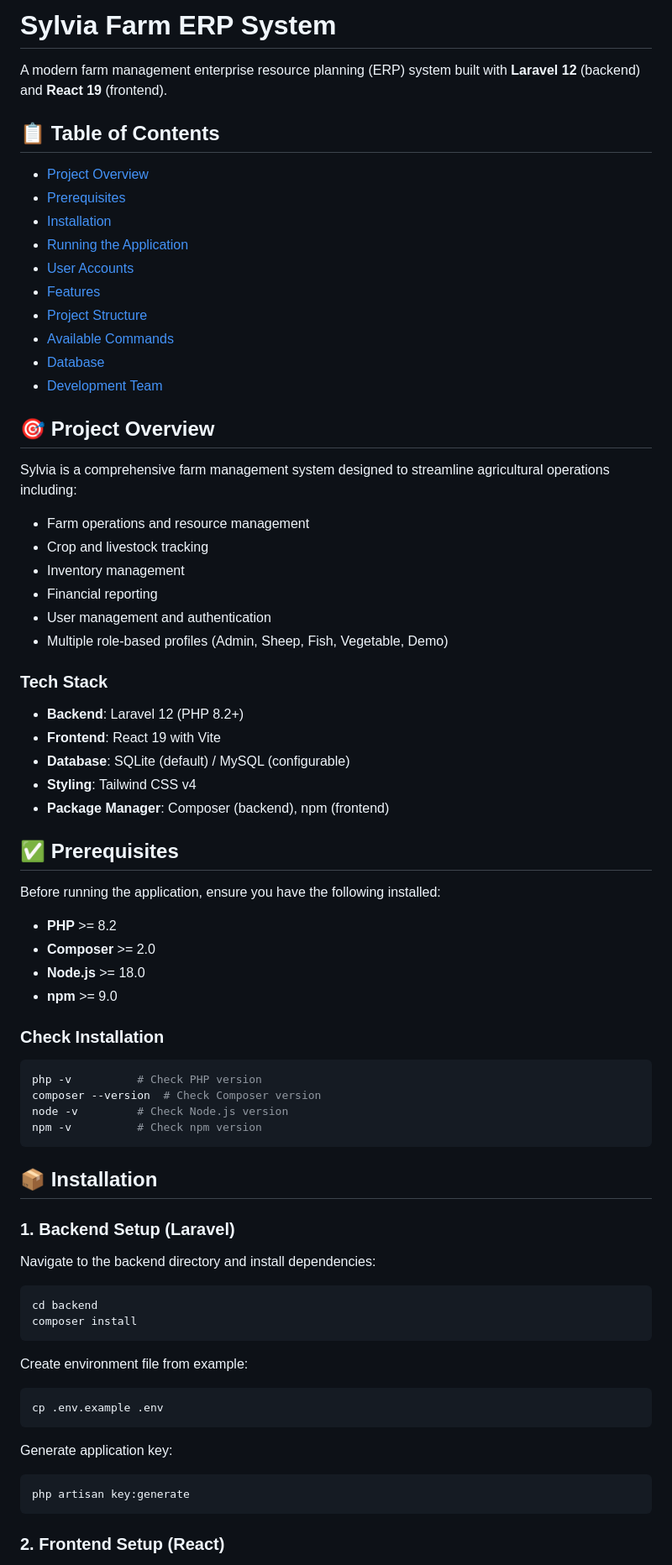
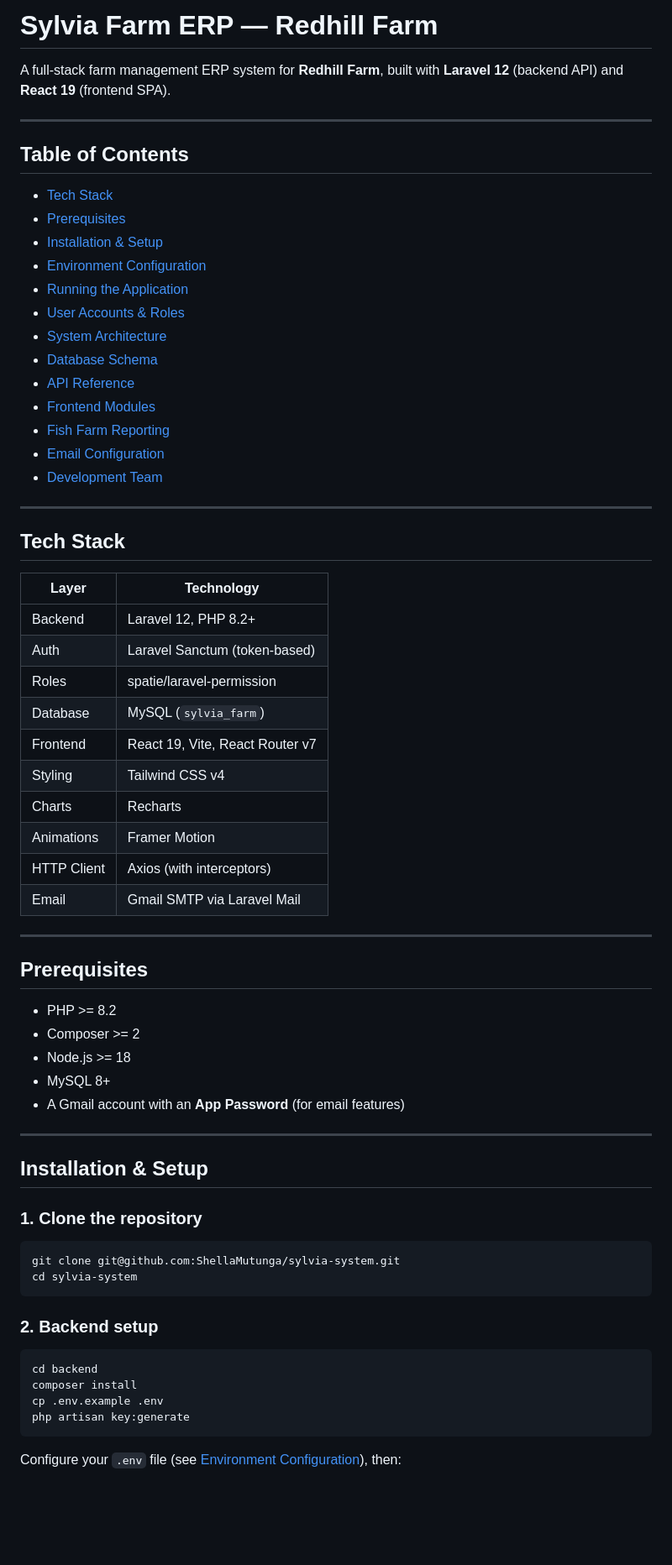
Before and after one commit to ShellaMutunga/sylvia-system, a Markdown page: README.md, the part around one of its changes. Shown at 84% size. Drawn GitHub-style; blank space fills up the shorter version.

````diff
--- a/README.md
+++ b/README.md
@@ -1,73 +1,70 @@
-# Sylvia Farm ERP System
+# Sylvia Farm ERP — Redhill Farm
 
-A modern farm management enterprise resource planning (ERP) system built with **Laravel 12** (backend) and **React 19** (frontend).
+A full-stack farm management ERP system for **Redhill Farm**, built with **Laravel 12** (backend API) and **React 19** (frontend SPA).
 
-## 📋 Table of Contents
-- [Project Overview](#project-overview)
+---
+
+## Table of Contents
+- [Tech Stack](#tech-stack)
 - [Prerequisites](#prerequisites)
-- [Installation](#installation)
+- [Installation & Setup](#installation--setup)
+- [Environment Configuration](#environment-configuration)
 - [Running the Application](#running-the-application)
-- [User Accounts](#user-accounts)
-- [Features](#features)
-- [Project Structure](#project-structure)
-- [Available Commands](#available-commands)
-- [Database](#database)
+- [User Accounts & Roles](#user-accounts--roles)
+- [System Architecture](#system-architecture)
+- [Database Schema](#database-schema)
+- [API Reference](#api-reference)
+- [Frontend Modules](#frontend-modules)
+- [Fish Farm Reporting](#fish-farm-reporting)
+- [Email Configuration](#email-configuration)
 - [Development Team](#development-team)
 
-## 🎯 Project Overview
+---
 
-Sylvia is a comprehensive farm management system designed to streamline agricultural operations including:
-- Farm operations and resource management
-- Crop and livestock tracking
-- Inventory management
-- Financial reporting
-- User management and authentication
-- Multiple role-based profiles (Admin, Sheep, Fish, Vegetable, Demo)
+## Tech Stack
 
-### Tech Stack
-- **Backend**: Laravel 12 (PHP 8.2+)
-- **Frontend**: React 19 with Vite
-- **Database**: SQLite (default) / MySQL (configurable)
-- **Styling**: Tailwind CSS v4
-- **Package Manager**: Composer (backend), npm (frontend)
+| Layer | Technology |
+|---|---|
+| Backend | Laravel 12, PHP 8.2+ |
+| Auth | Laravel Sanctum (token-based) |
+| Roles | spatie/laravel-permission |
+| Database | MySQL (`sylvia_farm`) |
+| Frontend | React 19, Vite, React Router v7 |
+| Styling | Tailwind CSS v4 |
+| Charts | Recharts |
+| Animations | Framer Motion |
+| HTTP Client | Axios (with interceptors) |
+| Email | Gmail SMTP via Laravel Mail |
 
-## ✅ Prerequisites
+---
 
-Before running the application, ensure you have the following installed:
+## Prerequisites
 
-- **PHP** >= 8.2
-- **Composer** >= 2.0
-- **Node.js** >= 18.0
-- **npm** >= 9.0
+- PHP >= 8.2
+- Composer >= 2
+- Node.js >= 18
+- MySQL 8+
+- A Gmail account with an **App Password** (for email features)
 
-### Check Installation
+---
+
+## Installation & Setup
+
+### 1. Clone the repository
+
 ```bash
-php -v          # Check PHP version
-composer --version  # Check Composer version
-node -v         # Check Node.js version
-npm -v          # Check npm version
+git clone git@github.com:ShellaMutunga/sylvia-system.git
+cd sylvia-system
 ```
 
-## 📦 Installation
-
-### 1. Backend Setup (Laravel)
-
-Navigate to the backend directory and install dependencies:
+### 2. Backend setup
 
 ```bash
 cd backend
 composer install
-```
-
-Create environment file from example:
-```bash
 cp .env.example .env
-```
-
-Generate application key:
-```bash
 php artisan key:generate
 ```
 
-### 2. Frontend Setup (React)
+Configure your `.env` file (see [Environment Configuration](#environment-configuration)), then:
 
````
Also changed, not shown: other parts of README.md (+344 -206 lines).
